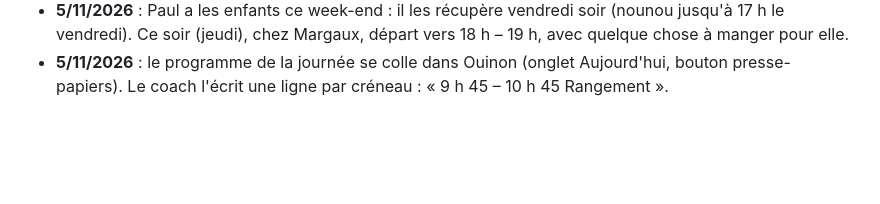
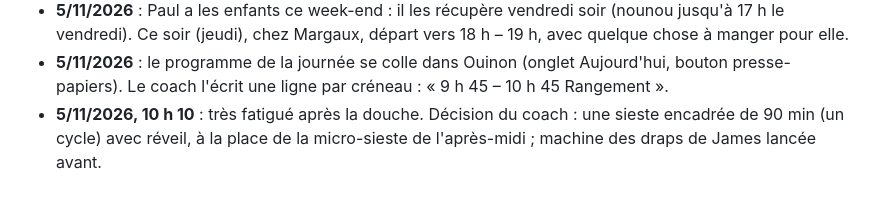
Before and after one commit to dulionpaul-ai/ouinon, a Markdown page: docs/coaching/carnet.md, the part around the change. Rendered like a GitHub page; blank space fills up the shorter version.

Commit message:
Coaching : sieste encadrée du 5/11
Co-Authored-By: Claude Opus 5.5 <noreply@anthropic.com>
Claude-Session: https://claude.ai/code/session_01JgPcsm1XKxjimSmv3GHsnS

```diff
--- a/docs/coaching/carnet.md
+++ b/docs/coaching/carnet.md
@@ -179,3 +179,7 @@ En attendant la to-do dans Ouinon (étape 1 : seulement les questions).
 - **5/11/2026** : le programme de la journée se colle dans Ouinon
   (onglet Aujourd'hui, bouton presse-papiers). Le coach l'écrit une ligne
   par créneau : « 9 h 45 – 10 h 45 Rangement ».
+- **5/11/2026, 10 h 10** : très fatigué après la douche. Décision du
+  coach : une sieste encadrée de 90 min (un cycle) avec réveil, à la
+  place de la micro-sieste de l'après-midi ; machine des draps de James
+  lancée avant.
```
